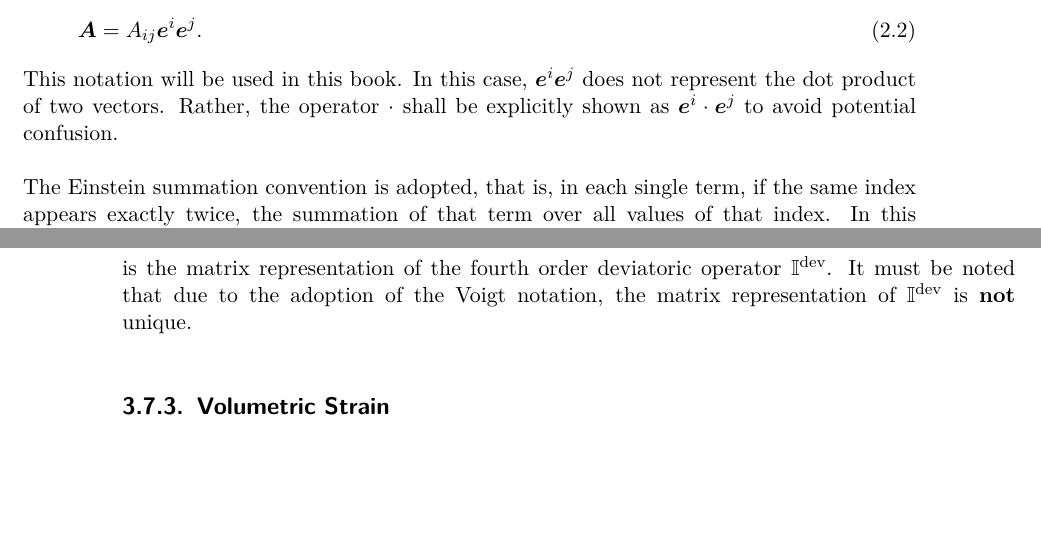
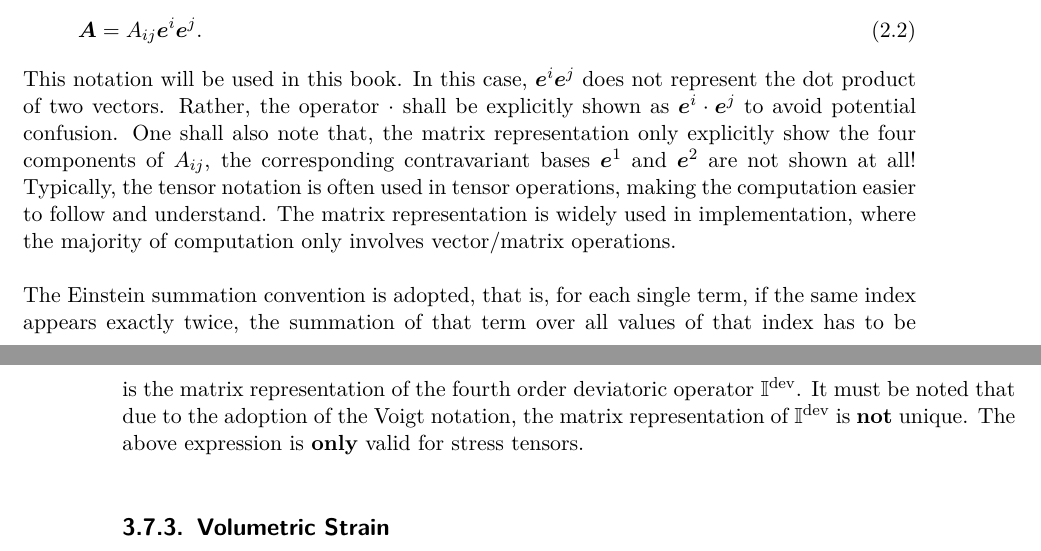
Before and after one commit to TLCFEM/constitutive-modelling-cookbook, a LaTeX thesis (COOKBOOK.tex, which reads CHAPTER/PLASTICITY.tex, CHAPTER/TENSOR.tex): two parts of pages 15 and 28 of 213, joined at a grey line, cut so that both start at the same text, the shorter picture padded with empty space. Compiled offline with pdfLaTeX.

Commit message:
Minor update

```diff
--- a/CHAPTER/PLASTICITY.tex
+++ b/CHAPTER/PLASTICITY.tex
@@ -162,6 +162,7 @@ By simple comparison, one can immediately find
 \end{bmatrix}
 \end{gather}
 is the matrix representation of the fourth order deviatoric operator $\mathbb{I}^\text{dev}$. It must be noted that due to the adoption of the Voigt notation, the matrix representation of $\mathbb{I}^\text{dev}$ is \textbf{not} unique.
+The above expression is \textbf{only} valid for stress tensors.
 \subsection{Volumetric Strain}
 It is possible to define the volumetric strain $\varepsilon^v$ to be
 \begin{gather}
--- a/CHAPTER/TENSOR.tex
+++ b/CHAPTER/TENSOR.tex
@@ -13,8 +13,11 @@ The tensor notation of $\mb{A}$ is the notation with indices, which refers to co
 \mb{A}=A_{ij}\mb{e}^i\mb{e}^j.
 \end{gather}
 This notation will be used in this book. In this case, $\mb{e}^i\mb{e}^j$ does not represent the dot product of two vectors. Rather, the operator $\cdot$ shall be explicitly shown as $\mb{e}^i\cdot\mb{e}^j$ to avoid potential confusion.
+One shall also note that, the matrix representation only explicitly show the four components of $A_{ij}$, the corresponding contravariant bases $\mb{e}^1$ and $\mb{e}^2$ are not shown at all!
+Typically, the tensor notation is often used in tensor operations, making the computation easier to follow and understand.
+The matrix representation is widely used in implementation, where the majority of computation only involves vector/matrix operations.
 
-The Einstein summation convention is adopted, that is, in each single term, if the same index appears exactly twice, the summation of that term over all values of that index. In this example, $i,j=\{1,2\}$. Thus,
+The Einstein summation convention is adopted, that is, for each single term, if the same index appears exactly twice, the summation of that term over all values of that index has to be carried out. In this example, $i,j=\{1,2\}$. Thus,
 \begin{gather}
 \mb{A}=A_{ij}\mb{e}^i\mb{e}^j=\sum_{i,j=1}^{2}A_{ij}\mb{e}^i\mb{e}^j=A_{11}\mb{e}^1\mb{e}^1+A_{12}\mb{e}^1\mb{e}^2+A_{21}\mb{e}^2\mb{e}^1+A_{22}\mb{e}^2\mb{e}^2.
 \end{gather}
```
Also changed, not shown: CHAPTER/TENSOR.tex (9 more changed lines).
